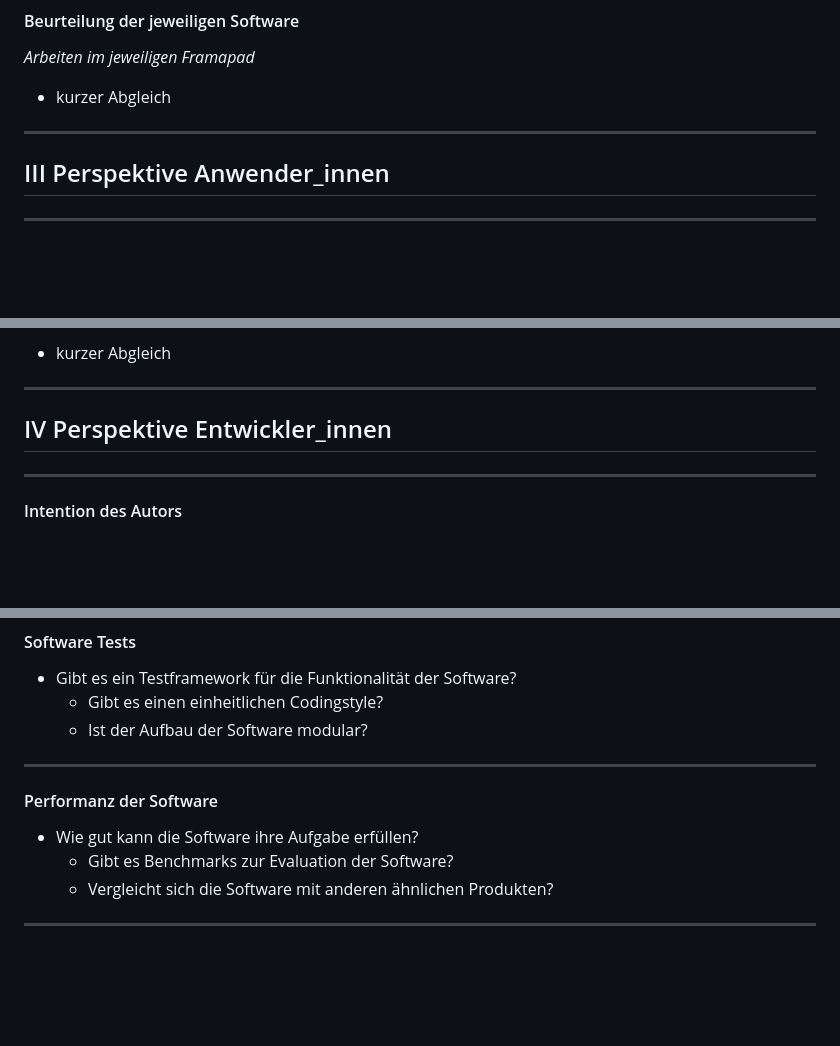
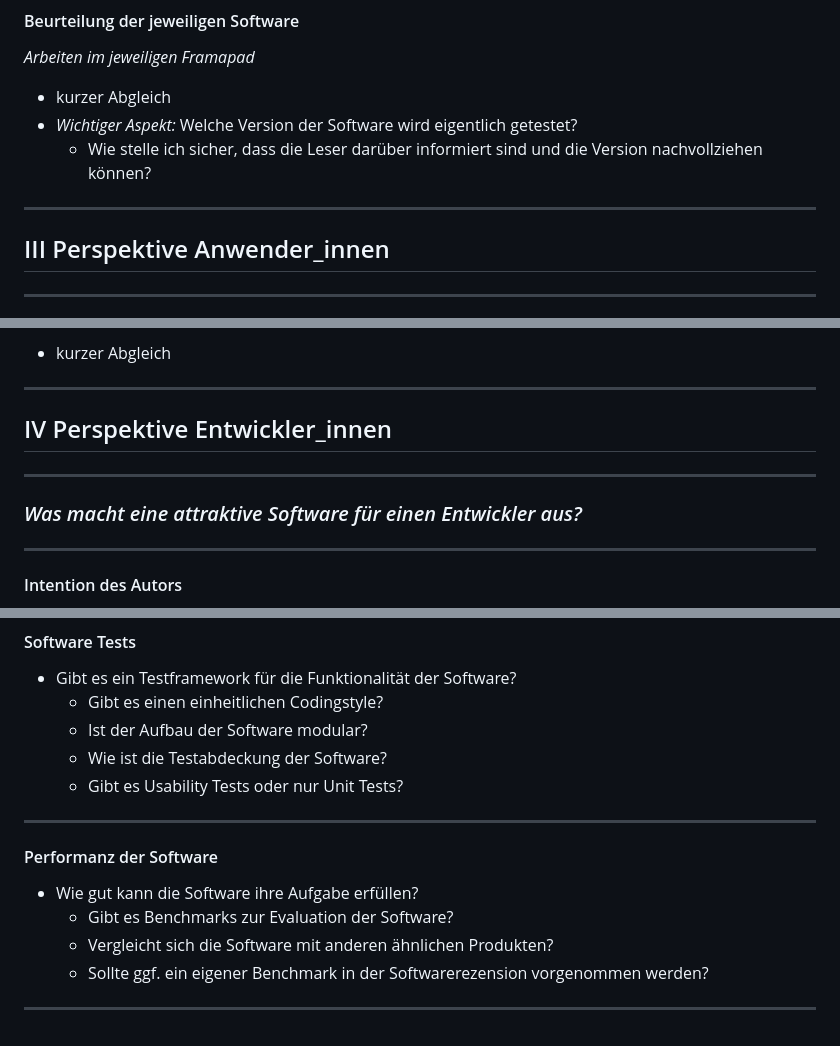
Before and after one commit to archaeoklammt/DHd2023_Workshop_13, a Markdown page: slides.md, 3 parts joined by grey strips. GitHub-like rendering; blank space fills up the shorter version.

```diff
--- a/slides.md
+++ b/slides.md
@@ -175,8 +175,9 @@ Framapads: [Pixplot](https://mypads2.framapad.org/p/pixplot-p54s6b9xc), [SPARQLi
 
 *Arbeiten im jeweiligen Framapad*
 * kurzer Abgleich
-
----
+* *Wichtiger Aspekt:* Welche Version der Software wird eigentlich getestet?
+   * Wie stelle ich sicher, dass die Leser darüber informiert sind und die Version nachvollziehen können?
+----
 
 ## III Perspektive Anwender\_innen
 
@@ -296,6 +297,10 @@ Framapads: [Pixplot](https://mypads2.framapad.org/p/pixplot-p54s6b9xc), [SPARQLi
 
 ----
 
+### *Was macht eine attraktive Software für einen Entwickler aus?*
+
+----
+
 #### Intention des Autors
 
 * Warum hat der Autor die Software entwickelt?
@@ -401,6 +406,8 @@ Framapads: [Pixplot](https://mypads2.framapad.org/p/pixplot-p54s6b9xc), [SPARQLi
 * Gibt es ein Testframework für die Funktionalität der Software?
   * Gibt es einen einheitlichen Codingstyle?
   * Ist der Aufbau der Software modular?
+  * Wie ist die Testabdeckung der Software?
+  * Gibt es Usability Tests oder nur Unit Tests?
 
 ----
 
@@ -409,5 +416,6 @@ Framapads: [Pixplot](https://mypads2.framapad.org/p/pixplot-p54s6b9xc), [SPARQLi
 * Wie gut kann die Software ihre Aufgabe erfüllen?
   * Gibt es Benchmarks zur Evaluation der Software?
   * Vergleicht sich die Software mit anderen ähnlichen Produkten?
+  * Sollte ggf. ein eigener Benchmark in der Softwarerezension vorgenommen werden?
 
 ----
```
